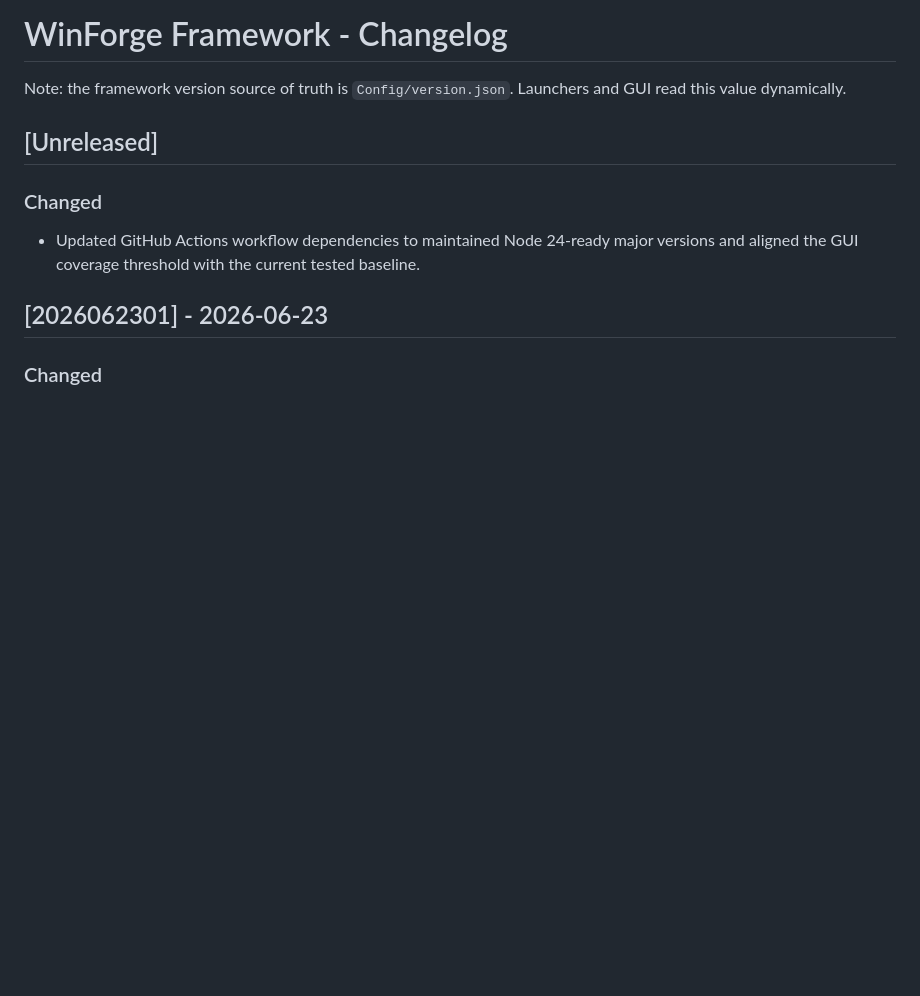
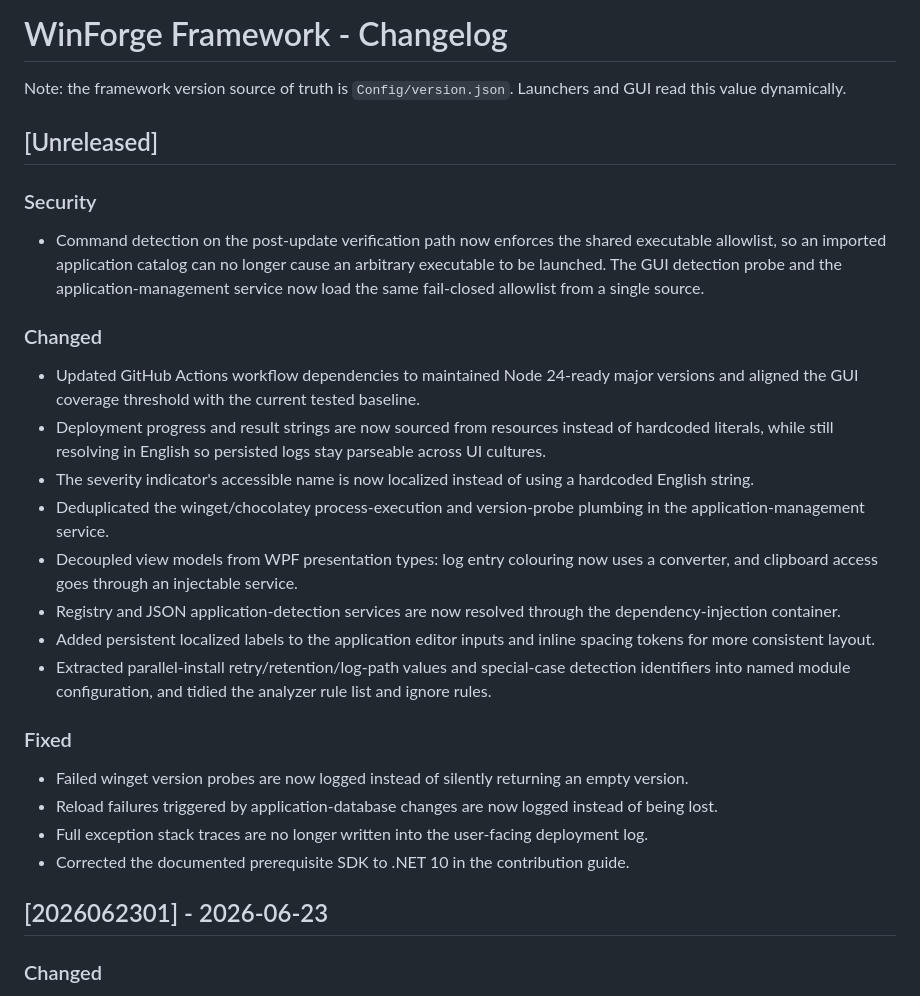
Before and after one commit to VBlackJack/WinForge, a Markdown page: CHANGELOG.md, the part around the change. Drawn GitHub-style; blank space fills up the shorter version.

Commit message:
docs(changelog): record audit fix pass under Unreleased

```diff
--- a/CHANGELOG.md
+++ b/CHANGELOG.md
@@ -3,9 +3,25 @@
 Note: the framework version source of truth is `Config/version.json`. Launchers and GUI read this value dynamically.
 
 ## [Unreleased]
+
+### Security
+- Command detection on the post-update verification path now enforces the shared executable allowlist, so an imported application catalog can no longer cause an arbitrary executable to be launched. The GUI detection probe and the application-management service now load the same fail-closed allowlist from a single source.
 
 ### Changed
 - Updated GitHub Actions workflow dependencies to maintained Node 24-ready major versions and aligned the GUI coverage threshold with the current tested baseline.
+- Deployment progress and result strings are now sourced from resources instead of hardcoded literals, while still resolving in English so persisted logs stay parseable across UI cultures.
+- The severity indicator's accessible name is now localized instead of using a hardcoded English string.
+- Deduplicated the winget/chocolatey process-execution and version-probe plumbing in the application-management service.
+- Decoupled view models from WPF presentation types: log entry colouring now uses a converter, and clipboard access goes through an injectable service.
+- Registry and JSON application-detection services are now resolved through the dependency-injection container.
+- Added persistent localized labels to the application editor inputs and inline spacing tokens for more consistent layout.
+- Extracted parallel-install retry/retention/log-path values and special-case detection identifiers into named module configuration, and tidied the analyzer rule list and ignore rules.
+
+### Fixed
+- Failed winget version probes are now logged instead of silently returning an empty version.
+- Reload failures triggered by application-database changes are now logged instead of being lost.
+- Full exception stack traces are no longer written into the user-facing deployment log.
+- Corrected the documented prerequisite SDK to .NET 10 in the contribution guide.
 
 ## [2026062301] - 2026-06-23
 
```
